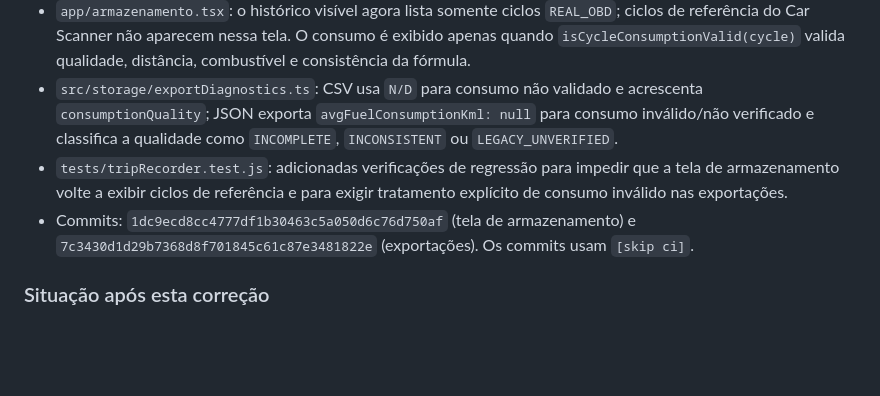
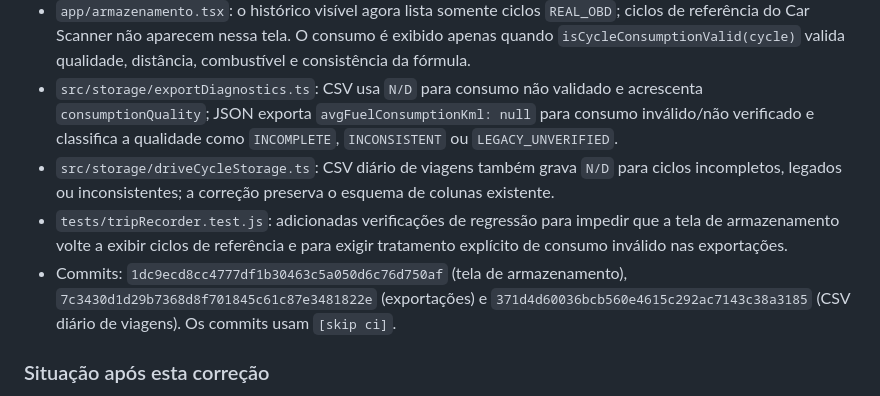
Before and after one commit to luizmarquesarruda/meriva-smart-diagnostic, a Markdown page: docs/DIARIO_DE_BORDO_COMPLEMENTO_2026-10-11.md, the part around the change. Drawn GitHub-style; blank space fills up the shorter version.

Commit message:
docs(diary): include daily trip CSV validation [skip ci]

```diff
--- a/docs/DIARIO_DE_BORDO_COMPLEMENTO_2026-10-11.md
+++ b/docs/DIARIO_DE_BORDO_COMPLEMENTO_2026-10-11.md
@@ -64,8 +64,9 @@ A run #1894 (commit `4b383349b29ca3544e112ca4f232cb67bb3db1dd`) falhou no typech
 - Auditoria estática de consumidores adicionais de `avgFuelConsumptionKml` encontrou a tela `app/armazenamento.tsx` e `src/storage/exportDiagnostics.ts` ainda capazes de apresentar consumo legado ou sentinela zero como dado real.
 - `app/armazenamento.tsx`: o histórico visível agora lista somente ciclos `REAL_OBD`; ciclos de referência do Car Scanner não aparecem nessa tela. O consumo é exibido apenas quando `isCycleConsumptionValid(cycle)` valida qualidade, distância, combustível e consistência da fórmula.
 - `src/storage/exportDiagnostics.ts`: CSV usa `N/D` para consumo não validado e acrescenta `consumptionQuality`; JSON exporta `avgFuelConsumptionKml: null` para consumo inválido/não verificado e classifica a qualidade como `INCOMPLETE`, `INCONSISTENT` ou `LEGACY_UNVERIFIED`.
+- `src/storage/driveCycleStorage.ts`: CSV diário de viagens também grava `N/D` para ciclos incompletos, legados ou inconsistentes; a correção preserva o esquema de colunas existente.
 - `tests/tripRecorder.test.js`: adicionadas verificações de regressão para impedir que a tela de armazenamento volte a exibir ciclos de referência e para exigir tratamento explícito de consumo inválido nas exportações.
-- Commits: `1dc9ecd8cc4777df1b30463c5a050d6c76d750af` (tela de armazenamento) e `7c3430d1d29b7368d8f701845c61c87e3481822e` (exportações). Os commits usam `[skip ci]`.
+- Commits: `1dc9ecd8cc4777df1b30463c5a050d6c76d750af` (tela de armazenamento), `7c3430d1d29b7368d8f701845c61c87e3481822e` (exportações) e `371d4d60036bcb560e4615c292ac7143c38a3185` (CSV diário de viagens). Os commits usam `[skip ci]`.
 
 ### Situação após esta correção
 
```
